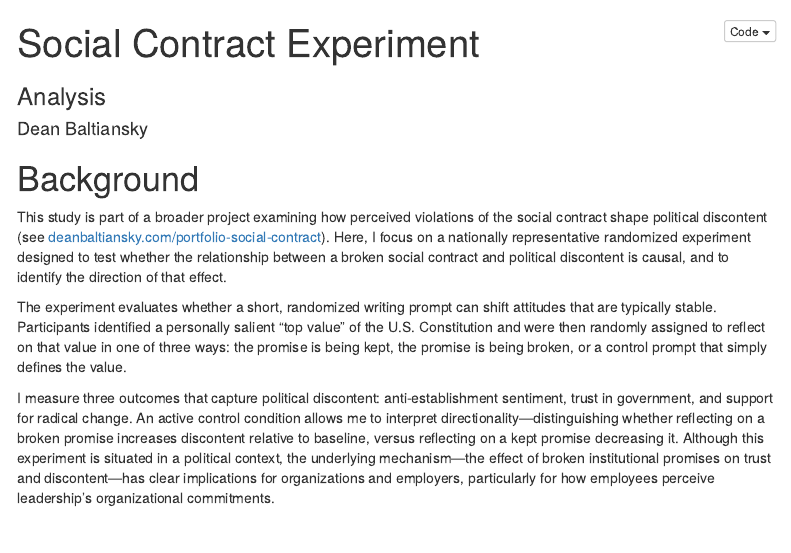
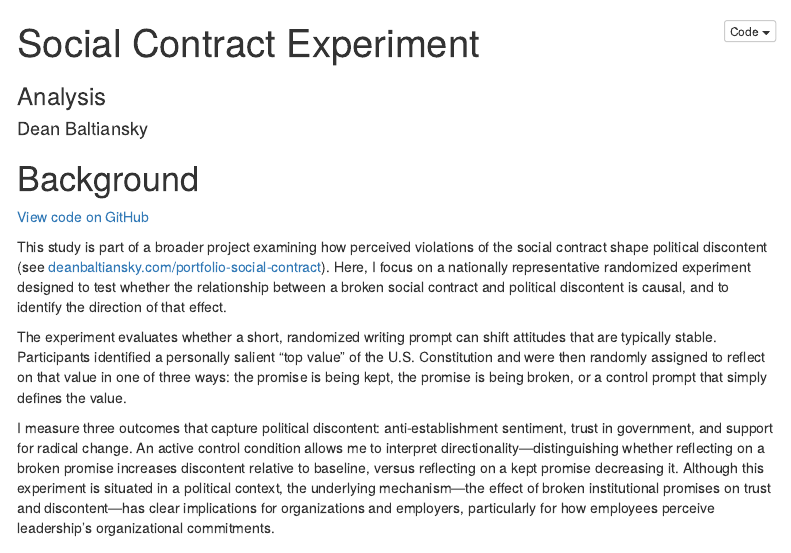
Before and after one commit to deanbaltiansky/ab-testing-social-contract, an R Markdown document (scripts/02-analysis.Rmd): the page in a window 1100 px wide, from its top. The pictures show the output file scripts/02-analysis.html that the author committed with the source, opened offline; menus at the side of the page are left out.

Commit message:
update 12/18

````diff
--- a/scripts/02-analysis.Rmd
+++ b/scripts/02-analysis.Rmd
@@ -44,6 +44,10 @@ df <- readr::read_csv(file.path(base_url, file))
 ```
 
 # Background
+
+<p>
+  <a href="https://github.com/deanbaltiansky/ab-testing-social-contract">View code on GitHub</a>
+</p>
 
 This study is part of a broader project examining how perceived violations of the social contract shape political discontent (see <a href="http://deanbaltiansky.com/portfolio-social-contract/" target="_blank">deanbaltiansky.com/portfolio-social-contract</a>). Here, I focus on a nationally representative randomized experiment designed to test whether the relationship between a broken social contract and political discontent is causal, and to identify the direction of that effect.
 
````
Also changed, not shown: output/02-analysis.html, scripts/02-analysis.html, 2 other files.
